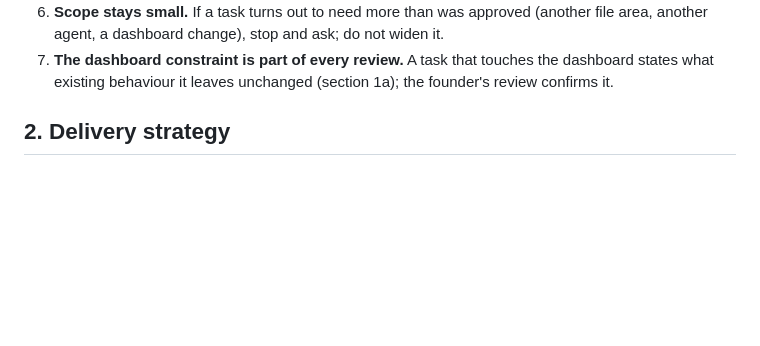
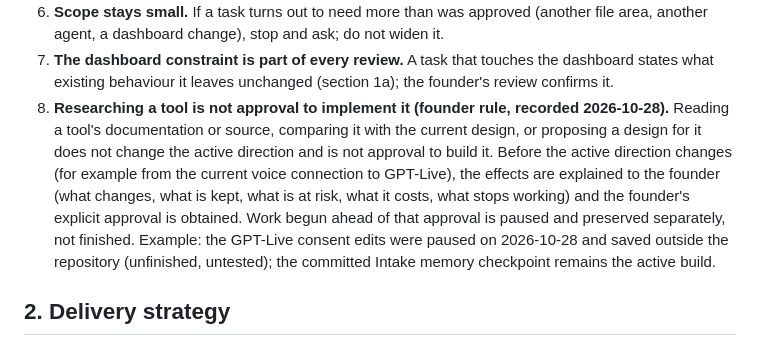
Before and after one commit to doncelettabellamy-create/business-agent-platform, a Markdown page: docs/DEVELOPMENT_ROADMAP.md, the part around the change. GitHub-like rendering; blank space fills up the shorter version.

Commit message:
Record the founder rule that researching a tool is not implementation approval: explain effects and obtain approval before changing the active direction (documentation only)
Co-Authored-By: Claude Sonnet 5.5 <noreply@anthropic.com>

```diff
--- a/docs/DEVELOPMENT_ROADMAP.md
+++ b/docs/DEVELOPMENT_ROADMAP.md
@@ -37,6 +37,7 @@ What this means in practice for the order in section 3:
 5. **Commits, pushes, restarts, deployments, configuration or digest changes, and anything that touches live services** are each their own explicit request, never a side effect of finishing a task.
 6. **Scope stays small.** If a task turns out to need more than was approved (another file area, another agent, a dashboard change), stop and ask; do not widen it.
 7. **The dashboard constraint is part of every review.** A task that touches the dashboard states what existing behaviour it leaves unchanged (section 1a); the founder's review confirms it.
+8. **Researching a tool is not approval to implement it (founder rule, recorded 2026-10-28).** Reading a tool's documentation or source, comparing it with the current design, or proposing a design for it does not change the active direction and is not approval to build it. Before the active direction changes (for example from the current voice connection to GPT-Live), the effects are explained to the founder (what changes, what is kept, what is at risk, what it costs, what stops working) and the founder's explicit approval is obtained. Work begun ahead of that approval is paused and preserved separately, not finished. Example: the GPT-Live consent edits were paused on 2026-10-28 and saved outside the repository (unfinished, untested); the committed Intake memory checkpoint remains the active build.
 
 ## 2. Delivery strategy
 
```
